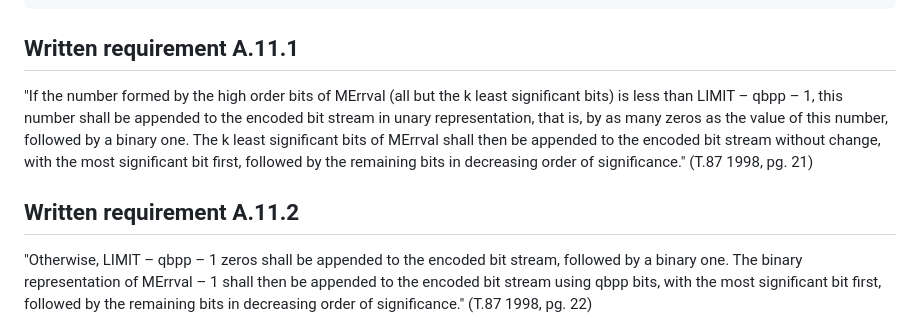
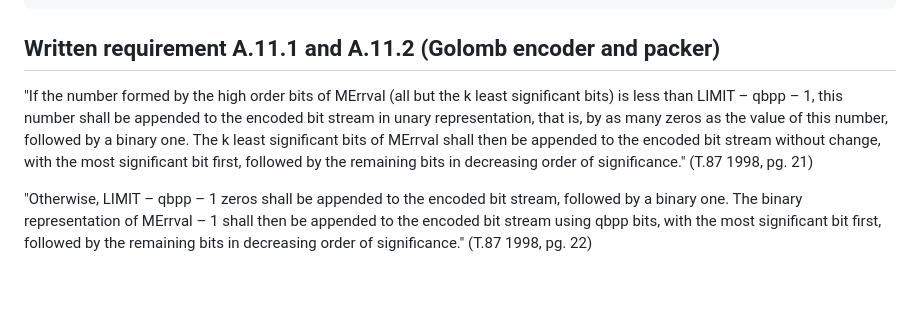
Before and after one commit to VitorMendesC/OpenJLS, a Markdown page: Docs/Project.md, the part around the change. Drawn GitHub-style; blank space fills up the shorter version.

Commit message:
Updated written requirements `A.11.1` and `A.11.2` They are not split, they are both part of the same operation that I chose to implement separately;

````diff
--- a/Docs/Project.md
+++ b/Docs/Project.md
@@ -136,11 +136,10 @@ else {
 }
 ```
 
-## Written requirement A.11.1
+## Written requirement A.11.1 and A.11.2 (Golomb encoder and packer)
 "If the number formed by the high order bits of MErrval (all but the k least significant bits) is less than LIMIT – qbpp – 1, this number shall be appended to the encoded bit stream in unary representation, that is, by as many zeros as the value of this number, followed by a binary one. The k least significant bits of MErrval shall then be appended to the encoded bit stream without change, with the most significant bit first, followed by the remaining bits in decreasing order of significance."
 (T.87 1998, pg. 21)
 
-## Written requirement A.11.2
 "Otherwise, LIMIT – qbpp – 1 zeros shall be appended to the encoded bit stream, followed by a binary
 one. The binary representation of MErrval – 1 shall then be appended to the encoded bit stream using
 qbpp bits, with the most significant bit first, followed by the remaining bits in decreasing order of
````
